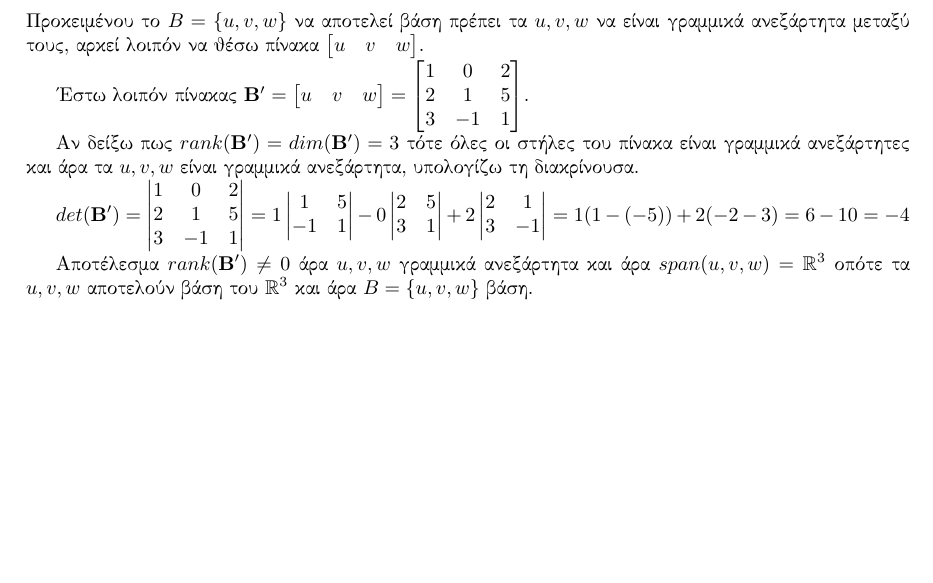
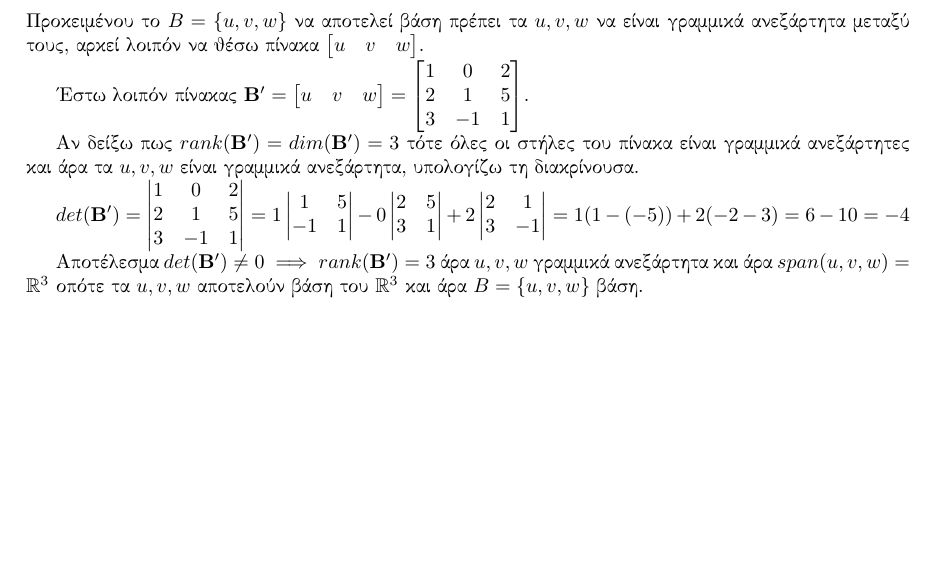
Before and after one commit to lp64ace/auth, a LaTeX document (math/classical.differential.geometry/cdg.tex): part of the page, cut so that both start at the same text. Compiled offline with pdfLaTeX.

Commit message:
Fixed typo.

```diff
--- a/math/classical.differential.geometry/cdg.tex
+++ b/math/classical.differential.geometry/cdg.tex
@@ -39,6 +39,6 @@
 
 $det(\mathbf{B'}) = \begin{vmatrix} 1 & 0 & 2 \\ 2 & 1 & 5 \\ 3 & -1 & 1\end{vmatrix} = 1 \begin{vmatrix}1 & 5 \\ -1 & 1\end{vmatrix} - 0 \begin{vmatrix}2 & 5 \\ 3 & 1\end{vmatrix} + 2 \begin{vmatrix}2 & 1 \\ 3 & -1\end{vmatrix} = 1 (1 - (-5)) + 2(-2 - 3) = 6 - 10 = -4$
 
-Αποτέλεσμα $rank(\mathbf{B'}) \ne 0$ άρα $u, v, w$ γραμμικά ανεξάρτητα και άρα $span(u, v, w) = \mathbb{R}^3$ οπότε τα $u, v, w$ αποτελούν βάση του $\mathbb{R}^3$ και άρα $B = \{u, v, w\}$ βάση.
+Αποτέλεσμα $det(\mathbf{B'}) \ne 0 \implies rank(\mathbf{B'}) = 3$ άρα $u, v, w$ γραμμικά ανεξάρτητα και άρα $span(u, v, w) = \mathbb{R}^3$ οπότε τα $u, v, w$ αποτελούν βάση του $\mathbb{R}^3$ και άρα $B = \{u, v, w\}$ βάση.
 
 \end{document}
```
Also changed, not shown: math/classical.differential.geometry/cdg.pdf.
